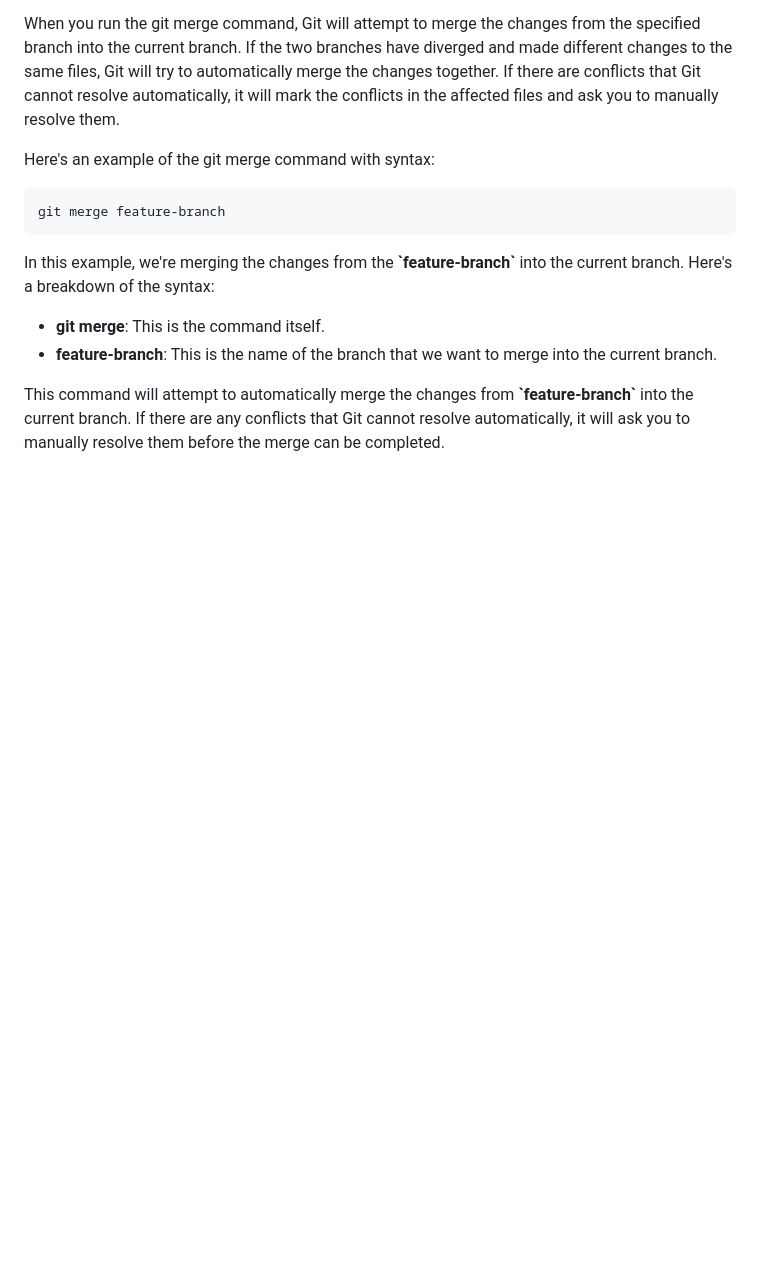
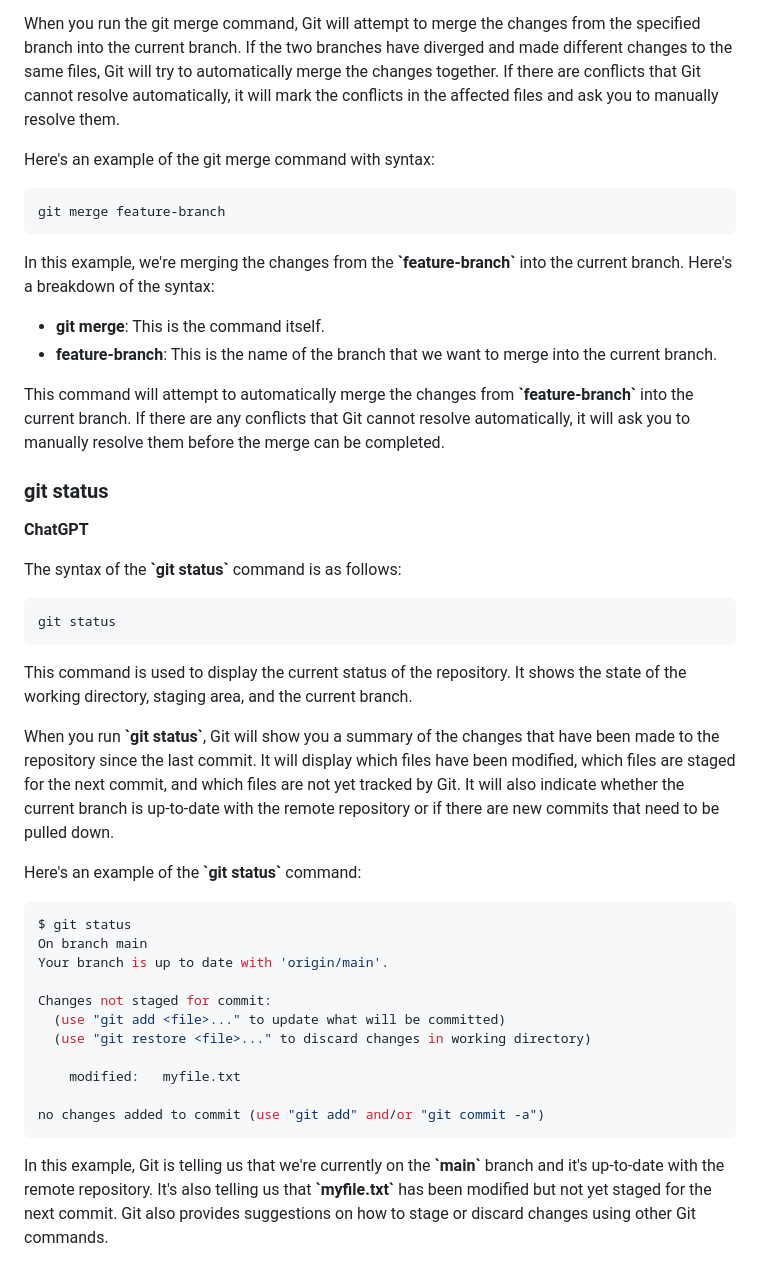
Before and after one commit to y-kolyada/git, a Markdown page: README.md, the part around the change. Drawn GitHub-style; blank space fills up the shorter version.

Commit message:
git docs: status

````diff
--- a/README.md
+++ b/README.md
@@ -970,3 +970,33 @@ In this example, we're merging the changes from the **\`feature-branch\`** into
 - **feature-branch**: This is the name of the branch that we want to merge into the current branch.
 
 This command will attempt to automatically merge the changes from **\`feature-branch\`** into the current branch. If there are any conflicts that Git cannot resolve automatically, it will ask you to manually resolve them before the merge can be completed.
+
+
+### git status
+
+**ChatGPT**
+
+The syntax of the **\`git status\`** command is as follows:
+```console
+git status
+```
+This command is used to display the current status of the repository. It shows the state of the working directory, staging area, and the current branch.
+
+When you run **\`git status\`**, Git will show you a summary of the changes that have been made to the repository since the last commit. It will display which files have been modified, which files are staged for the next commit, and which files are not yet tracked by Git. It will also indicate whether the current branch is up-to-date with the remote repository or if there are new commits that need to be pulled down.
+
+Here's an example of the **\`git status\`** command:
+```console
+$ git status
+On branch main
+Your branch is up to date with 'origin/main'.
+
+Changes not staged for commit:
+  (use "git add <file>..." to update what will be committed)
+  (use "git restore <file>..." to discard changes in working directory)
+
+	modified:   myfile.txt
+
+no changes added to commit (use "git add" and/or "git commit -a")
+```
+
+In this example, Git is telling us that we're currently on the **\`main\`** branch and it's up-to-date with the remote repository. It's also telling us that **\`myfile.txt\`** has been modified but not yet staged for the next commit. Git also provides suggestions on how to stage or discard changes using other Git commands.
````
